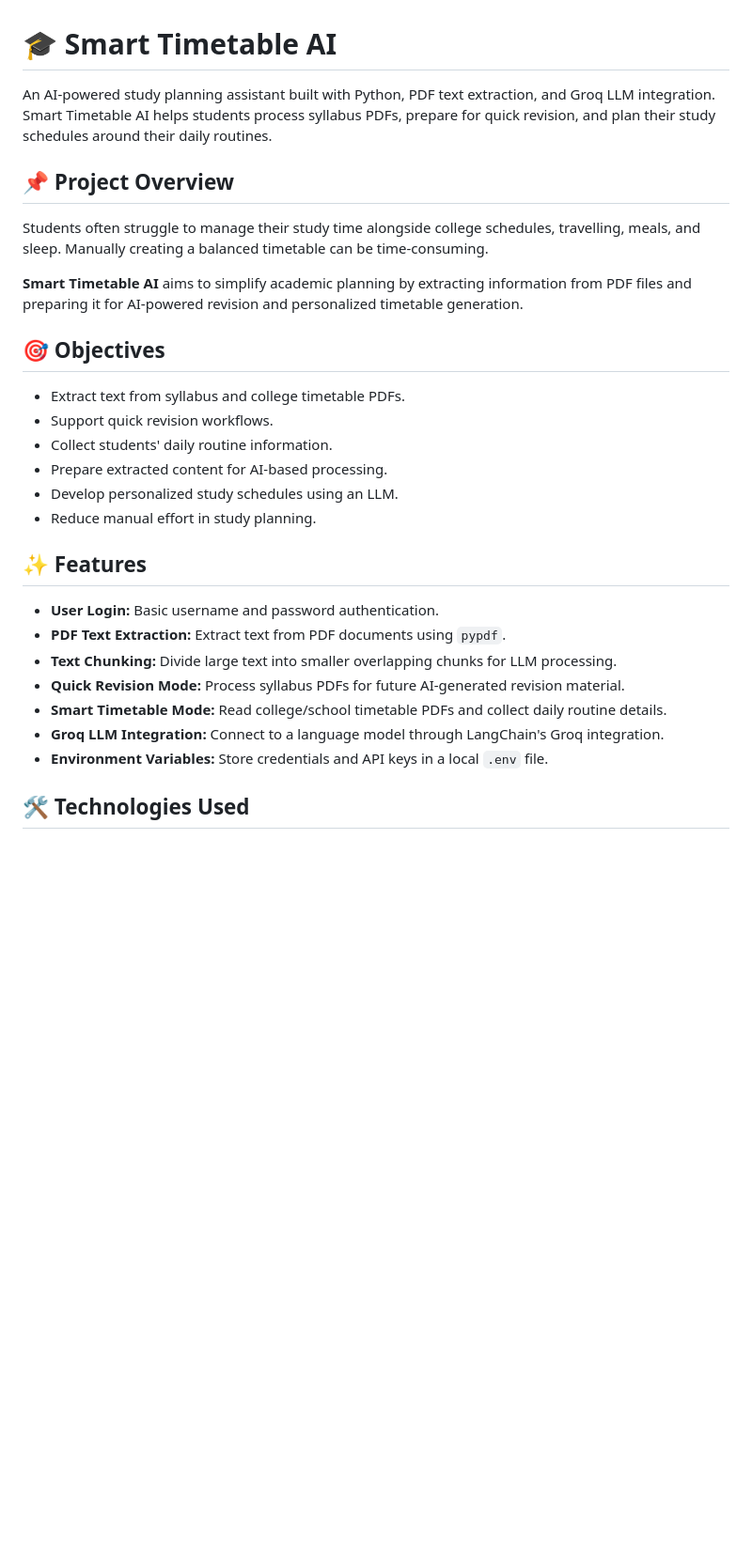
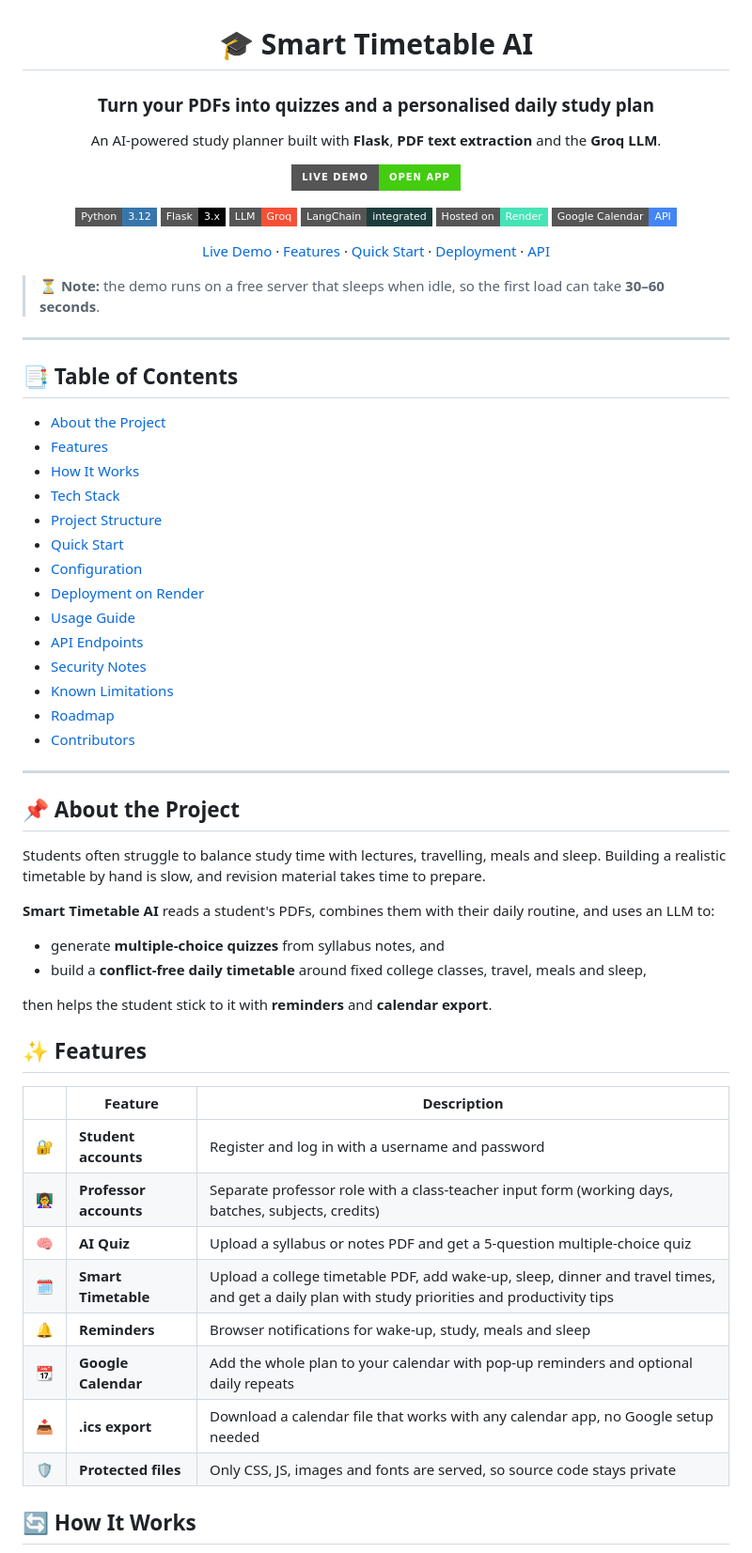
Before and after one commit to sakshidange06/Smart_Time_Table, a Markdown page: README.md, the part around one of its changes. Shown at 94% size. Rendered like a GitHub page; badges without logos; blank space fills up the shorter version.

Commit message:
Revise README with project details and features
Updated project description, features, and installation instructions in README.md.

```diff
--- a/README.md
+++ b/README.md
@@ -1,31 +3,68 @@
 # 🎓 Smart Timetable AI
 
-An AI-powered study planning assistant built with Python, PDF text extraction, and Groq LLM integration. Smart Timetable AI helps students process syllabus PDFs, prepare for quick revision, and plan their study schedules around their daily routines.
+### Turn your PDFs into quizzes and a personalised daily study plan
 
-## 📌 Project Overview
+An AI-powered study planner built with **Flask**, **PDF text extraction** and the **Groq LLM**.
 
-Students often struggle to manage their study time alongside college schedules, travelling, meals, and sleep. Manually creating a balanced timetable can be time-consuming.
+[![Live Demo](https://img.shields.io/badge/Live%20Demo-Open%20App-brightgreen?style=for-the-badge&logo=render&logoColor=white)](https://smart-time-table-4gqu.onrender.com)
 
-**Smart Timetable AI** aims to simplify academic planning by extracting information from PDF files and preparing it for AI-powered revision and personalized timetable generation.
+![Python](https://img.shields.io/badge/Python-3.12-3776AB?style=flat-square&logo=python&logoColor=white)
+![Flask](https://img.shields.io/badge/Flask-3.x-000000?style=flat-square&logo=flask&logoColor=white)
+![Groq](https://img.shields.io/badge/LLM-Groq-F55036?style=flat-square)
+![LangChain](https://img.shields.io/badge/LangChain-integrated-1C3C3C?style=flat-square)
+![Render](https://img.shields.io/badge/Hosted%20on-Render-46E3B7?style=flat-square&logo=render&logoColor=white)
+![Google Calendar](https://img.shields.io/badge/Google%20Calendar-API-4285F4?style=flat-square&logo=googlecalendar&logoColor=white)
 
-## 🎯 Objectives
+[Live Demo](https://smart-time-table-4gqu.onrender.com) · [Features](#-features) · [Quick Start](#-quick-start) · [Deployment](#%EF%B8%8F-deployment-on-render) · [API](#-api-endpoints)
 
-- Extract text from syllabus and college timetable PDFs.
-- Support quick revision workflows.
-- Collect students' daily routine information.
-- Prepare extracted content for AI-based processing.
-- Develop personalized study schedules using an LLM.
-- Reduce manual effort in study planning.
+</div>
+
+> ⏳ **Note:** the demo runs on a free server that sleeps when idle, so the first load can take **30–60 seconds**.
+
+---
+
+## 📑 Table of Contents
+
+- [About the Project](#-about-the-project)
+- [Features](#-features)
+- [How It Works](#-how-it-works)
+- [Tech Stack](#-tech-stack)
+- [Project Structure](#-project-structure)
+- [Quick Start](#-quick-start)
+- [Configuration](#-configuration)
+- [Deployment on Render](#%EF%B8%8F-deployment-on-render)
+- [Usage Guide](#-usage-guide)
+- [API Endpoints](#-api-endpoints)
+- [Security Notes](#-security-notes)
+- [Known Limitations](#%EF%B8%8F-known-limitations)
+- [Roadmap](#%EF%B8%8F-roadmap)
+- [Contributors](#-contributors)
+
+---
+
+## 📌 About the Project
+
+Students often struggle to balance study time with lectures, travelling, meals and sleep. Building a realistic timetable by hand is slow, and revision material takes time to prepare.
+
+**Smart Timetable AI** reads a student's PDFs, combines them with their daily routine, and uses an LLM to:
+
+- generate **multiple-choice quizzes** from syllabus notes, and
+- build a **conflict-free daily timetable** around fixed college classes, travel, meals and sleep,
+
+then helps the student stick to it with **reminders** and **calendar export**.
 
 ## ✨ Features
 
-- **User Login:** Basic username and password authentication.
-- **PDF Text Extraction:** Extract text from PDF documents using `pypdf`.
-- **Text Chunking:** Divide large text into smaller overlapping chunks for LLM processing.
-- **Quick Revision Mode:** Process syllabus PDFs for future AI-generated revision material.
-- **Smart Timetable Mode:** Read college/school timetable PDFs and collect daily routine details.
-- **Groq LLM Integration:** Connect to a language model through LangChain's Groq integration.
-- **Environment Variables:** Store credentials and API keys in a local `.env` file.
+| | Feature | Description |
+|---|---|---|
+| 🔐 | **Student accounts** | Register and log in with a username and password |
+| 👩‍🏫 | **Professor accounts** | Separate professor role with a class-teacher input form (working days, batches, subjects, credits) |
+| 🧠 | **AI Quiz** | Upload a syllabus or notes PDF and get a 5-question multiple-choice quiz |
+| 🗓️ | **Smart Timetable** | Upload a college timetable PDF, add wake-up, sleep, dinner and travel times, and get a daily plan with study priorities and productivity tips |
+| 🔔 | **Reminders** | Browser notifications for wake-up, study, meals and sleep |
+| 📆 | **Google Calendar** | Add the whole plan to your calendar with pop-up reminders and optional daily repeats |
+| 📥 | **.ics export** | Download a calendar file that works with any calendar app, no Google setup needed |
+| 🛡️ | **Protected files** | Only CSS, JS, images and fonts are served, so source code stays private |
 
-## 🛠️ Technologies Used
+## 🔄 How It Works
 
```
Also changed, not shown: other parts of README.md (+164 -114 lines).
